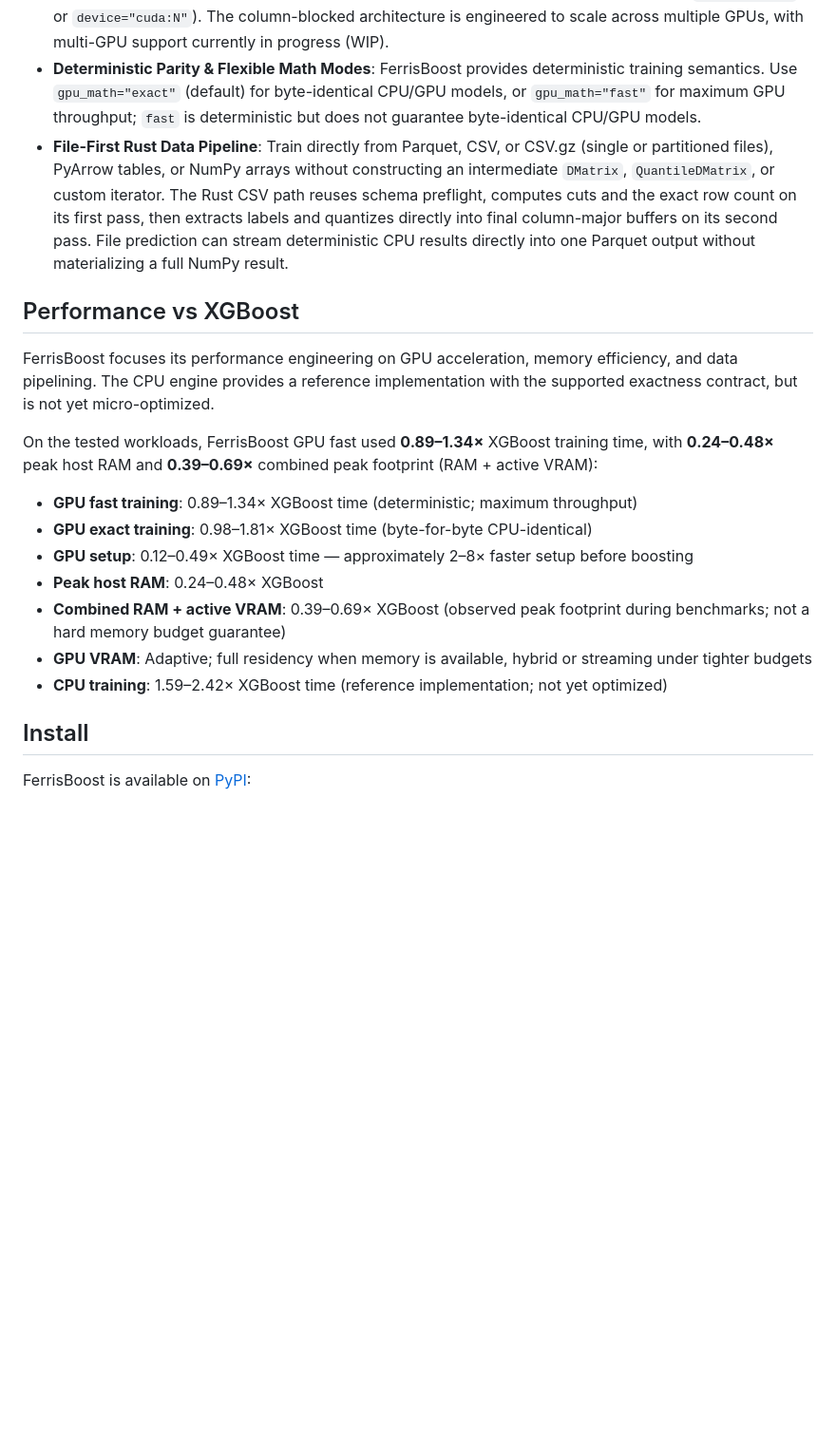
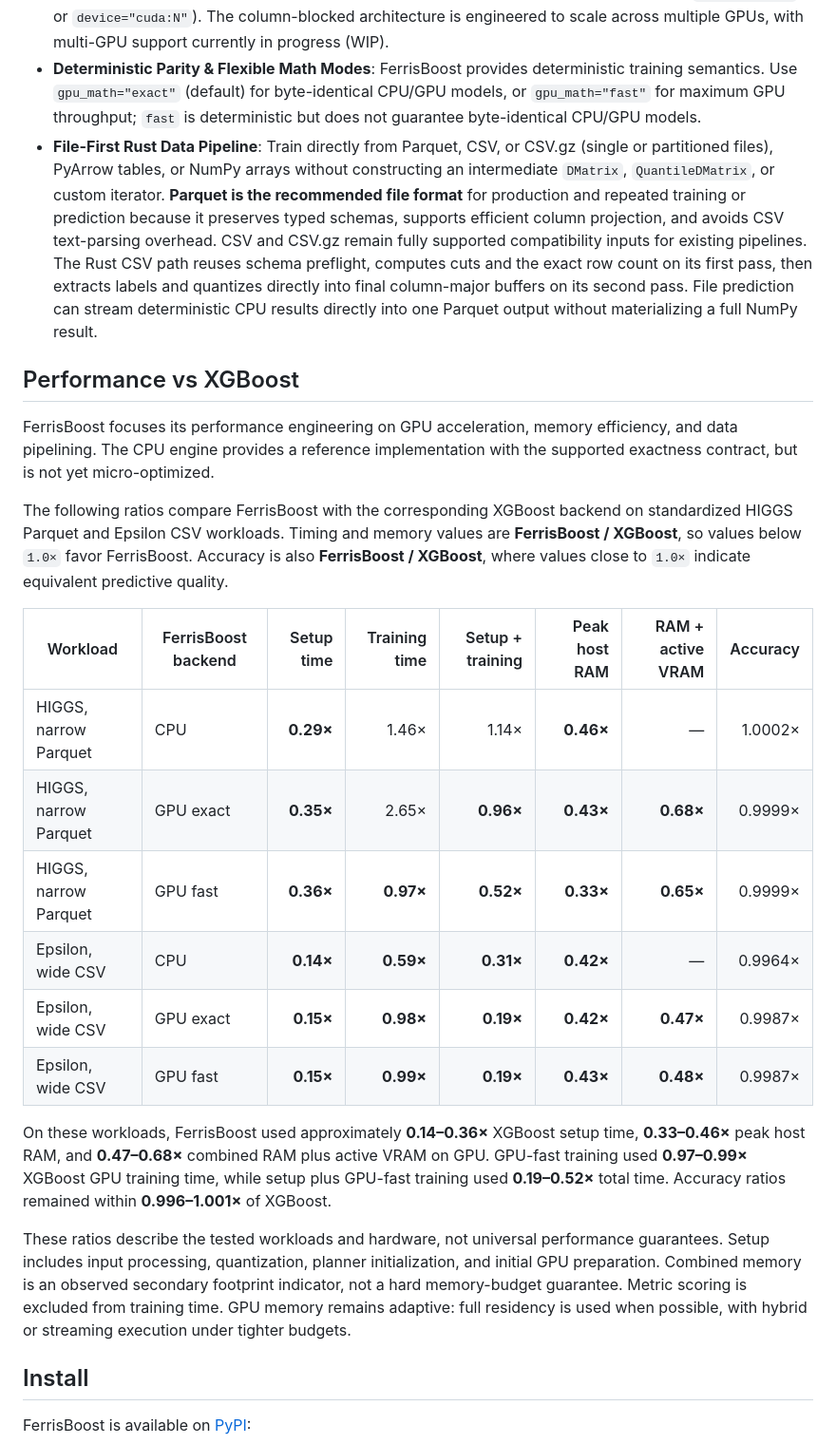
Before and after one commit to mdai001/FerrisBoost, a Markdown page: README.md, the part around the change. Shown at 95% size. GitHub-like rendering; blank space fills up the shorter version.

Commit message:
Refresh public performance guidance

```diff
--- a/README.md
+++ b/README.md
@@ -16,21 +16,26 @@ In large-scale GBDT workflows, GPU acceleration is frequently bottlenecked not b
 - **Optimized for Wide Data (High Feature Counts)**: Datasets with hundreds or thousands of features (wide tables) severely strain GPU histogram construction and setup time. FerrisBoost's **column-blocked histogram engine** tiles features into cache-conscious blocks, ensuring bounded GPU-memory planning, strong cache locality, and sustained throughput on high-dimensional datasets.
 - **Single-GPU Now, Multi-GPU Ready (WIP)**: Training targets a single selected GPU today (`device="cuda"` or `device="cuda:N"`). The column-blocked architecture is engineered to scale across multiple GPUs, with multi-GPU support currently in progress (WIP).
 - **Deterministic Parity & Flexible Math Modes**: FerrisBoost provides deterministic training semantics. Use `gpu_math="exact"` (default) for byte-identical CPU/GPU models, or `gpu_math="fast"` for maximum GPU throughput; `fast` is deterministic but does not guarantee byte-identical CPU/GPU models.
-- **File-First Rust Data Pipeline**: Train directly from Parquet, CSV, or CSV.gz (single or partitioned files), PyArrow tables, or NumPy arrays without constructing an intermediate `DMatrix`, `QuantileDMatrix`, or custom iterator. The Rust CSV path reuses schema preflight, computes cuts and the exact row count on its first pass, then extracts labels and quantizes directly into final column-major buffers on its second pass. File prediction can stream deterministic CPU results directly into one Parquet output without materializing a full NumPy result.
+- **File-First Rust Data Pipeline**: Train directly from Parquet, CSV, or CSV.gz (single or partitioned files), PyArrow tables, or NumPy arrays without constructing an intermediate `DMatrix`, `QuantileDMatrix`, or custom iterator. **Parquet is the recommended file format** for production and repeated training or prediction because it preserves typed schemas, supports efficient column projection, and avoids CSV text-parsing overhead. CSV and CSV.gz remain fully supported compatibility inputs for existing pipelines. The Rust CSV path reuses schema preflight, computes cuts and the exact row count on its first pass, then extracts labels and quantizes directly into final column-major buffers on its second pass. File prediction can stream deterministic CPU results directly into one Parquet output without materializing a full NumPy result.
 
 ## Performance vs XGBoost
 
 FerrisBoost focuses its performance engineering on GPU acceleration, memory efficiency, and data pipelining. The CPU engine provides a reference implementation with the supported exactness contract, but is not yet micro-optimized.
 
-On the tested workloads, FerrisBoost GPU fast used **0.89–1.34×** XGBoost training time, with **0.24–0.48×** peak host RAM and **0.39–0.69×** combined peak footprint (RAM + active VRAM):
+The following ratios compare FerrisBoost with the corresponding XGBoost backend on standardized HIGGS Parquet and Epsilon CSV workloads. Timing and memory values are **FerrisBoost / XGBoost**, so values below `1.0×` favor FerrisBoost. Accuracy is also **FerrisBoost / XGBoost**, where values close to `1.0×` indicate equivalent predictive quality.
 
-- **GPU fast training**: 0.89–1.34× XGBoost time (deterministic; maximum throughput)
-- **GPU exact training**: 0.98–1.81× XGBoost time (byte-for-byte CPU-identical)
-- **GPU setup**: 0.12–0.49× XGBoost time — approximately 2–8× faster setup before boosting
-- **Peak host RAM**: 0.24–0.48× XGBoost
-- **Combined RAM + active VRAM**: 0.39–0.69× XGBoost (observed peak footprint during benchmarks; not a hard memory budget guarantee)
-- **GPU VRAM**: Adaptive; full residency when memory is available, hybrid or streaming under tighter budgets
-- **CPU training**: 1.59–2.42× XGBoost time (reference implementation; not yet optimized)
+| Workload | FerrisBoost backend | Setup time | Training time | Setup + training | Peak host RAM | RAM + active VRAM | Accuracy |
+|---|---|---:|---:|---:|---:|---:|---:|
+| HIGGS, narrow Parquet | CPU | **0.29×** | 1.46× | 1.14× | **0.46×** | — | 1.0002× |
+| HIGGS, narrow Parquet | GPU exact | **0.35×** | 2.65× | **0.96×** | **0.43×** | **0.68×** | 0.9999× |
+| HIGGS, narrow Parquet | GPU fast | **0.36×** | **0.97×** | **0.52×** | **0.33×** | **0.65×** | 0.9999× |
+| Epsilon, wide CSV | CPU | **0.14×** | **0.59×** | **0.31×** | **0.42×** | — | 0.9964× |
+| Epsilon, wide CSV | GPU exact | **0.15×** | **0.98×** | **0.19×** | **0.42×** | **0.47×** | 0.9987× |
+| Epsilon, wide CSV | GPU fast | **0.15×** | **0.99×** | **0.19×** | **0.43×** | **0.48×** | 0.9987× |
+
+On these workloads, FerrisBoost used approximately **0.14–0.36×** XGBoost setup time, **0.33–0.46×** peak host RAM, and **0.47–0.68×** combined RAM plus active VRAM on GPU. GPU-fast training used **0.97–0.99×** XGBoost GPU training time, while setup plus GPU-fast training used **0.19–0.52×** total time. Accuracy ratios remained within **0.996–1.001×** of XGBoost.
+
+These ratios describe the tested workloads and hardware, not universal performance guarantees. Setup includes input processing, quantization, planner initialization, and initial GPU preparation. Combined memory is an observed secondary footprint indicator, not a hard memory-budget guarantee. Metric scoring is excluded from training time. GPU memory remains adaptive: full residency is used when possible, with hybrid or streaming execution under tighter budgets.
 
 ## Install
 
```
